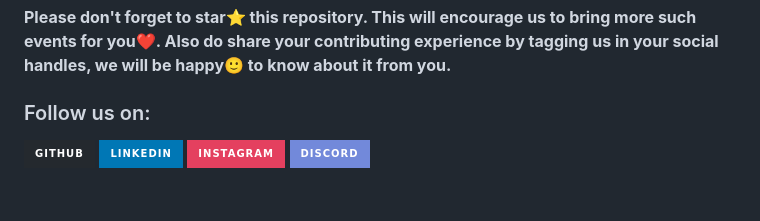
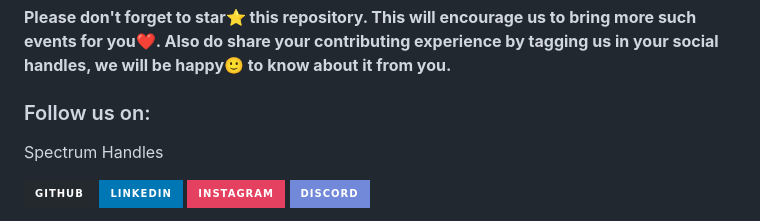
Before and after one commit to Spectrum-CETB/HacktoberFest-2023, a Markdown page: README.md, the part around the change printed below. Rendered like a GitHub page; badges without logos; blank space fills up the shorter version.

```diff
--- a/README.md
+++ b/README.md
@@ -57,5 +57,8 @@ Coding enthusiasts and even beginners to open-source can contribute to these pro
 **Please don't forget to star⭐ this repository. This will encourage us to bring more such events for you❤️. Also do share your contributing experience by tagging us in your social handles, we will be happy🙂 to know about it from you.**
 
 ### Follow us on:
+
+Spectrum Handles
+
 [<img src="https://img.shields.io/badge/github-%2324292e.svg?&style=for-the-badge&logo=github&logoColor=white">](https://github.com/Spectrum-CETB)
 [<img src="https://img.shields.io/badge/linkedin-%230077B5.svg?&style=for-the-badge&logo=linkedin&logoColor=white">](https://www.linkedin.com/company/spectrum-cet/mycompany/)
```
Also changed, not shown: other parts of README.md (+6 -1 lines).
